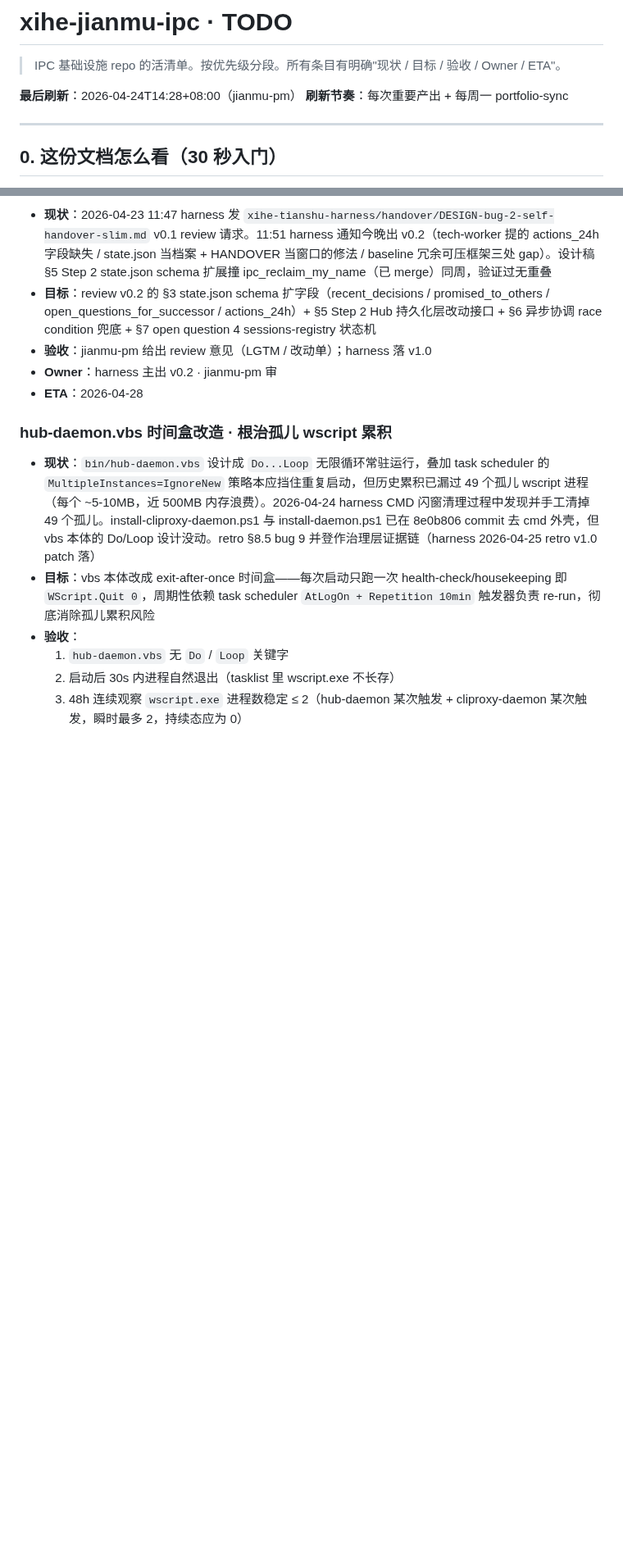
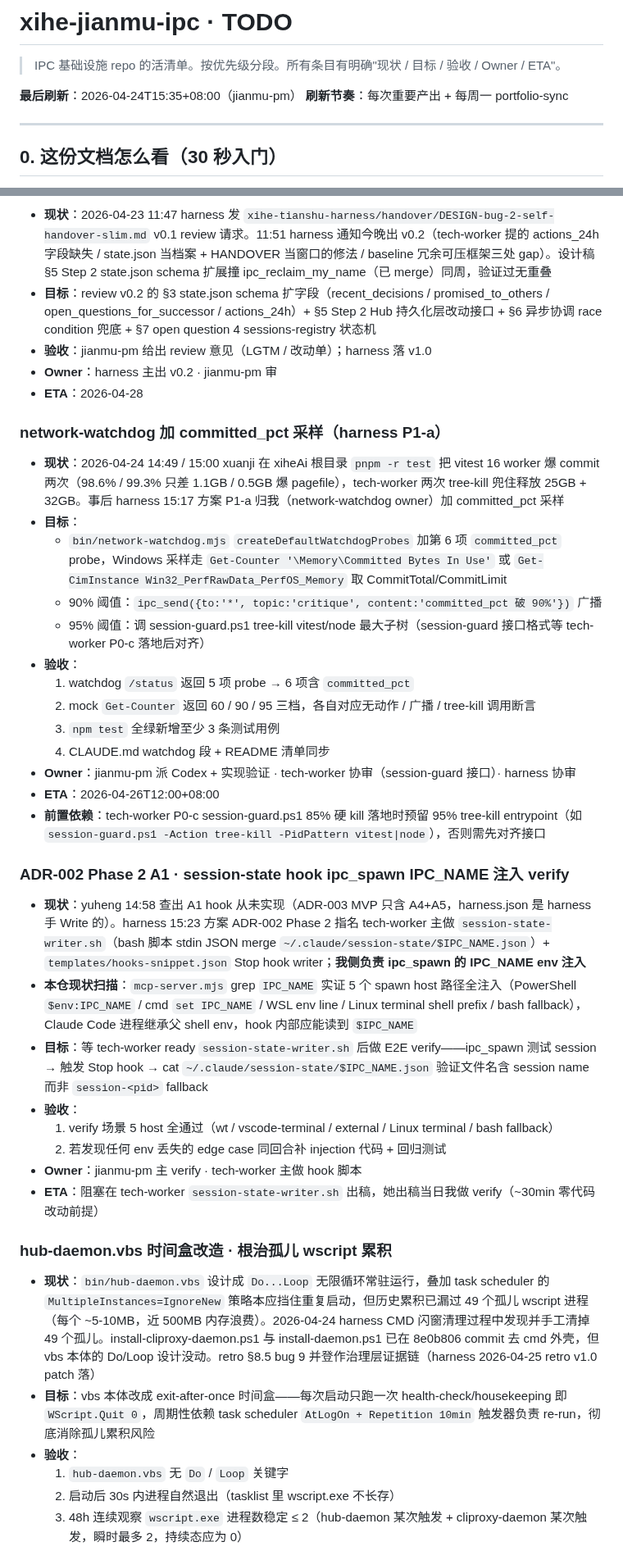
Before and after one commit to xihe-forge/xihe-jianmu-ipc, a Markdown page: handover/TODO.md, 2 parts joined by grey strips. Shown at 82% size. GitHub-like rendering; blank space fills up the shorter version.

Commit message:
docs(handover): TODO P1 追 network-watchdog committed_pct + ADR-002 Phase 2 A1 verify
触发事件：2026-04-24 14:49/15:00 xuanji 在 xiheAi 根 pnpm -r test 把 vitest 16 worker 爆 commit 两次（98.6%/99.3% 近爆 pagefile），tech-worker tree-kill 兜住 57GB。harness 15:17/15:23 两方案涉及 jianmu-ipc 侧两块。

P1-a network-watchdog 加 committed_pct（90% broadcast critique / 95% tree-kill vitest|node 子树），Owner jianmu-pm ETA 2026-04-26。前置依赖 tech-worker P0-c session-guard.ps1 tree-kill 接口。

ADR-002 Phase 2 A1 · ipc_spawn IPC_NAME env 注入 verify——mcp-server.mjs 5 spawn host 路径已全注入（grep 实证），E2E verify 阻塞在 tech-worker session-state-writer.sh 出稿。零代码改动前提 ~30min 完成。

T-VITEST-001 rollout 本仓不在范围（node --test runner 栈），已回执 yuheng msg_7cae2a 并邀 harness 把规范扩到多 runner 内存纪律。

```diff
--- a/handover/TODO.md
+++ b/handover/TODO.md
@@ -2,7 +2,7 @@
 
 > IPC 基础设施 repo 的活清单。按优先级分段。所有条目有明确"现状 / 目标 / 验收 / Owner / ETA"。
 
-**最后刷新**：2026-04-24T14:28+08:00（jianmu-pm）
+**最后刷新**：2026-04-24T15:35+08:00（jianmu-pm）
 **刷新节奏**：每次重要产出 + 每周一 portfolio-sync
 
 ---
@@ -73,6 +73,33 @@
 - **验收**：jianmu-pm 给出 review 意见（LGTM / 改动单）；harness 落 v1.0
 - **Owner**：harness 主出 v0.2 · jianmu-pm 审
 - **ETA**：2026-04-28
+
+### network-watchdog 加 committed_pct 采样（harness P1-a）
+
+- **现状**：2026-04-24 14:49 / 15:00 xuanji 在 xiheAi 根目录 `pnpm -r test` 把 vitest 16 worker 爆 commit 两次（98.6% / 99.3% 只差 1.1GB / 0.5GB 爆 pagefile），tech-worker 两次 tree-kill 兜住释放 25GB + 32GB。事后 harness 15:17 方案 P1-a 归我（network-watchdog owner）加 committed_pct 采样
+- **目标**：
+  - `bin/network-watchdog.mjs` `createDefaultWatchdogProbes` 加第 6 项 `committed_pct` probe，Windows 采样走 `Get-Counter '\Memory\Committed Bytes In Use'` 或 `Get-CimInstance Win32_PerfRawData_PerfOS_Memory` 取 CommitTotal/CommitLimit
+  - 90% 阈值：`ipc_send({to:'*', topic:'critique', content:'committed_pct 破 90%'})` 广播
+  - 95% 阈值：调 session-guard.ps1 tree-kill vitest/node 最大子树（session-guard 接口格式等 tech-worker P0-c 落地后对齐）
+- **验收**：
+  1. watchdog `/status` 返回 5 项 probe → 6 项含 `committed_pct`
+  2. mock `Get-Counter` 返回 60 / 90 / 95 三档，各自对应无动作 / 广播 / tree-kill 调用断言
+  3. `npm test` 全绿新增至少 3 条测试用例
+  4. CLAUDE.md watchdog 段 + README 清单同步
+- **Owner**：jianmu-pm 派 Codex + 实现验证 · tech-worker 协审（session-guard 接口）· harness 协审
+- **ETA**：2026-04-26T12:00+08:00
+- **前置依赖**：tech-worker P0-c session-guard.ps1 85% 硬 kill 落地时预留 95% tree-kill entrypoint（如 `session-guard.ps1 -Action tree-kill -PidPattern vitest|node`），否则需先对齐接口
+
+### ADR-002 Phase 2 A1 · session-state hook ipc_spawn IPC_NAME 注入 verify
+
+- **现状**：yuheng 14:58 查出 A1 hook 从未实现（ADR-003 MVP 只含 A4+A5，harness.json 是 harness 手 Write 的）。harness 15:23 方案 ADR-002 Phase 2 指名 tech-worker 主做 `session-state-writer.sh`（bash 脚本 stdin JSON merge `~/.claude/session-state/$IPC_NAME.json`）+ `templates/hooks-snippet.json` Stop hook writer；**我侧负责 ipc_spawn 的 IPC_NAME env 注入**
+- **本仓现状扫描**：`mcp-server.mjs` grep `IPC_NAME` 实证 5 个 spawn host 路径全注入（PowerShell `$env:IPC_NAME` / cmd `set IPC_NAME` / WSL env line / Linux terminal shell prefix / bash fallback），Claude Code 进程继承父 shell env，hook 内部应能读到 `$IPC_NAME`
+- **目标**：等 tech-worker ready `session-state-writer.sh` 后做 E2E verify——ipc_spawn 测试 session → 触发 Stop hook → cat `~/.claude/session-state/$IPC_NAME.json` 验证文件名含 session name 而非 `session-<pid>` fallback
+- **验收**：
+  1. verify 场景 5 host 全通过（wt / vscode-terminal / external / Linux terminal / bash fallback）
+  2. 若发现任何 env 丢失的 edge case 同回合补 injection 代码 + 回归测试
+- **Owner**：jianmu-pm 主 verify · tech-worker 主做 hook 脚本
+- **ETA**：阻塞在 tech-worker `session-state-writer.sh` 出稿，她出稿当日我做 verify（~30min 零代码改动前提）
 
 ### hub-daemon.vbs 时间盒改造 · 根治孤儿 wscript 累积
 
```
Also changed, not shown: other parts of handover/TODO.md (+1 -0 lines).
